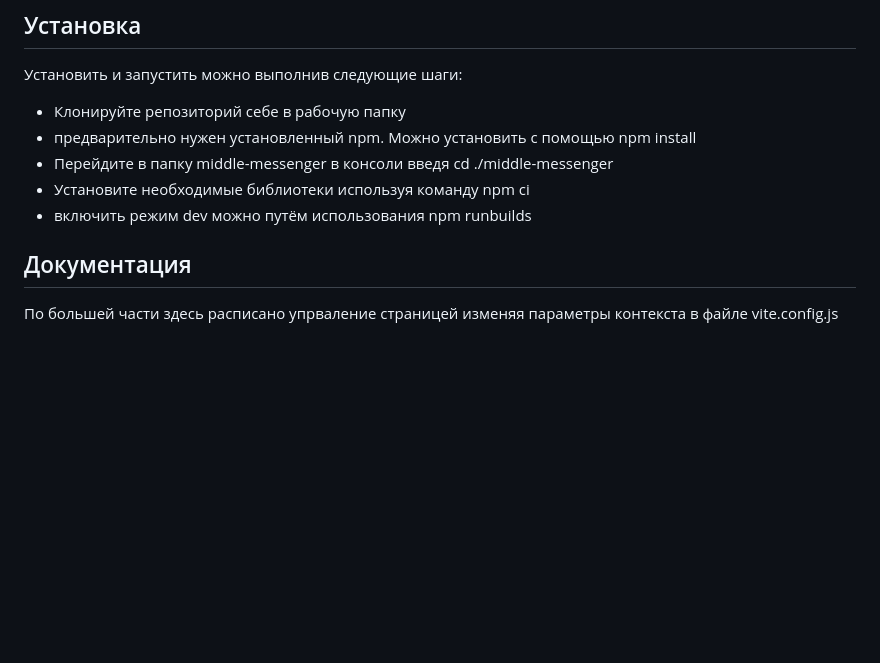
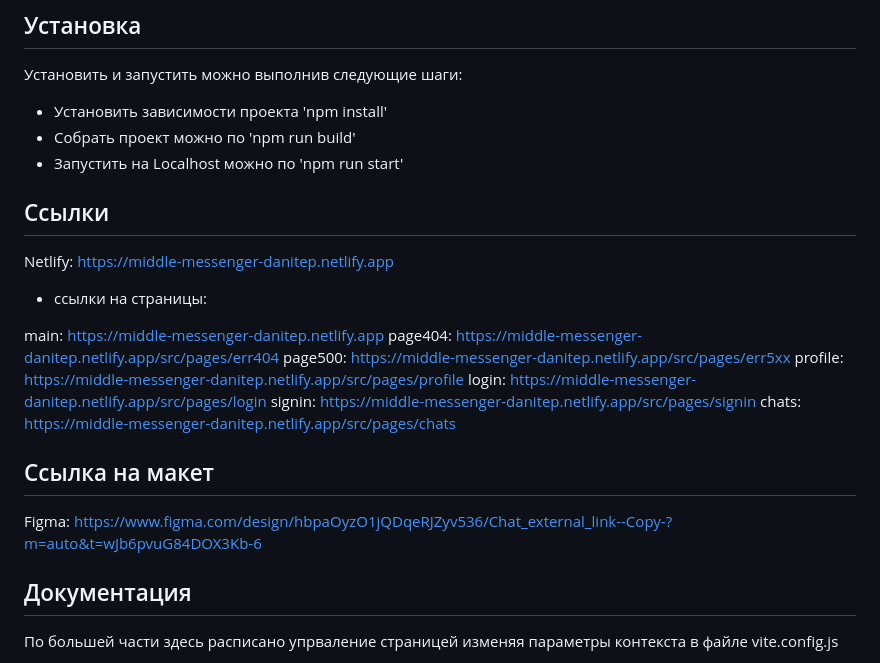
Before and after one commit to danitep/middle.messenger.praktikum.yandex, a Markdown page: README.md, the part around the change. Rendered like a GitHub page; blank space fills up the shorter version.

Commit message:
add links

```diff
--- a/README.md
+++ b/README.md
@@ -8,11 +8,26 @@
 
 Установить и запустить можно выполнив следующие шаги:
 
-* Клонируйте репозиторий себе в рабочую папку
-* предварительно нужен установленный npm. Можно установить с помощью npm install
-* Перейдите в папку middle-messenger в консоли введя cd ./middle-messenger
-* Установите необходимые библиотеки используя команду npm ci
-* включить режим dev можно путём использования npm runbuilds
+* Установить зависимости проекта 'npm install'
+* Собрать проект можно по 'npm run build'
+* Запустить на Localhost можно по 'npm run start'
+
+## Ссылки
+
+Netlify: https://middle-messenger-danitep.netlify.app
+
+* ссылки на страницы:
+
+main: https://middle-messenger-danitep.netlify.app
+page404: https://middle-messenger-danitep.netlify.app/src/pages/err404
+page500: https://middle-messenger-danitep.netlify.app/src/pages/err5xx
+profile: https://middle-messenger-danitep.netlify.app/src/pages/profile
+login: https://middle-messenger-danitep.netlify.app/src/pages/login
+signin: https://middle-messenger-danitep.netlify.app/src/pages/signin
+chats: https://middle-messenger-danitep.netlify.app/src/pages/chats
+## Ссылка на макет
+
+Figma: https://www.figma.com/design/hbpaOyzO1jQDqeRJZyv536/Chat_external_link--Copy-?m=auto&t=wJb6pvuG84DOX3Kb-6
 
 ## Документация
 
```
